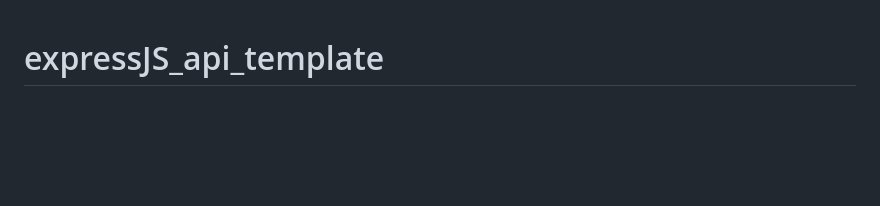
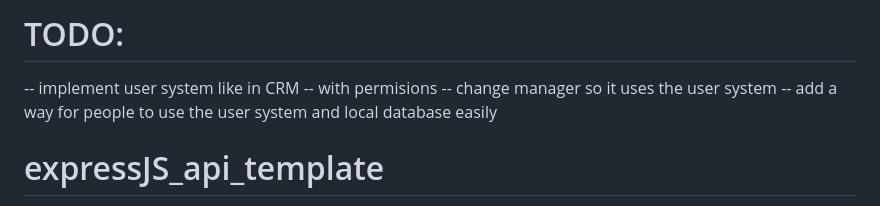
Before and after one commit to CzrCraft/expressjs_api_template, a Markdown page: README.md, the part around the change. GitHub-like rendering; blank space fills up the shorter version.

```diff
--- a/README.md
+++ b/README.md
@@ -1,3 +1,9 @@
+# TODO:
+-- implement user system like in CRM
+-- with permisions
+-- change manager so it uses the user system
+-- add a way for people to use the user system and local database easily
+
 # expressJS_api_template
  Basic express JS API template for easy use
 
```
